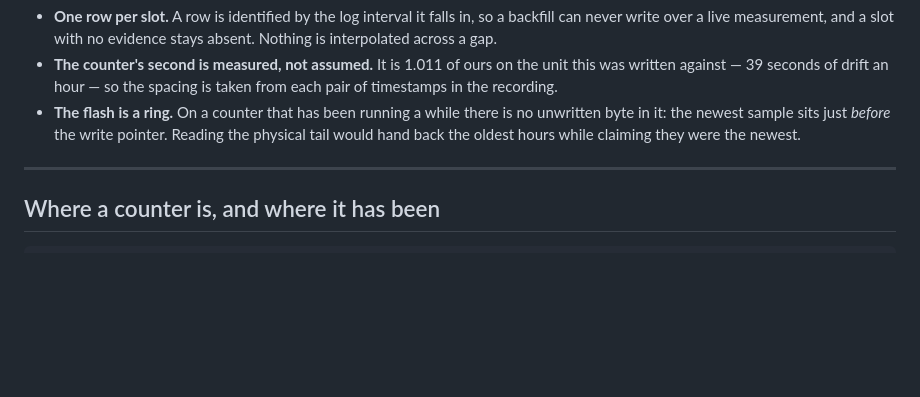
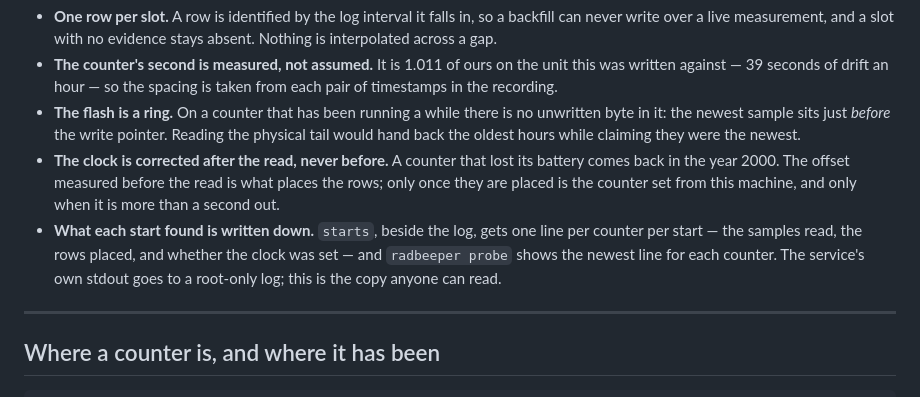
Before and after one commit to vonglurt/radbeeper, a Markdown page: docs/the-log.md, the part around the change. Drawn GitHub-style; blank space fills up the shorter version.

```diff
--- a/docs/the-log.md
+++ b/docs/the-log.md
@@ -150,6 +150,15 @@ radbeeper --clock-offset 2180 backfill      # if you have since set its clock
   unwritten byte in it: the newest sample sits just *before* the write pointer.
   Reading the physical tail would hand back the oldest hours while claiming they
   were the newest.
+- **The clock is corrected after the read, never before.** A counter that lost
+  its battery comes back in the year 2000. The offset measured before the read
+  is what places the rows; only once they are placed is the counter set from
+  this machine, and only when it is more than a second out.
+- **What each start found is written down.** `starts`, beside the log, gets one
+  line per counter per start — the samples read, the rows placed, and whether
+  the clock was set — and `radbeeper probe` shows the newest line for each
+  counter. The service's own stdout goes to a root-only log; this is the copy
+  anyone can read.
 
 ---
 
```
Also changed, not shown: docs/reference.md (+11 -0 lines), docs/troubleshooting.md (+25 -0 lines).
